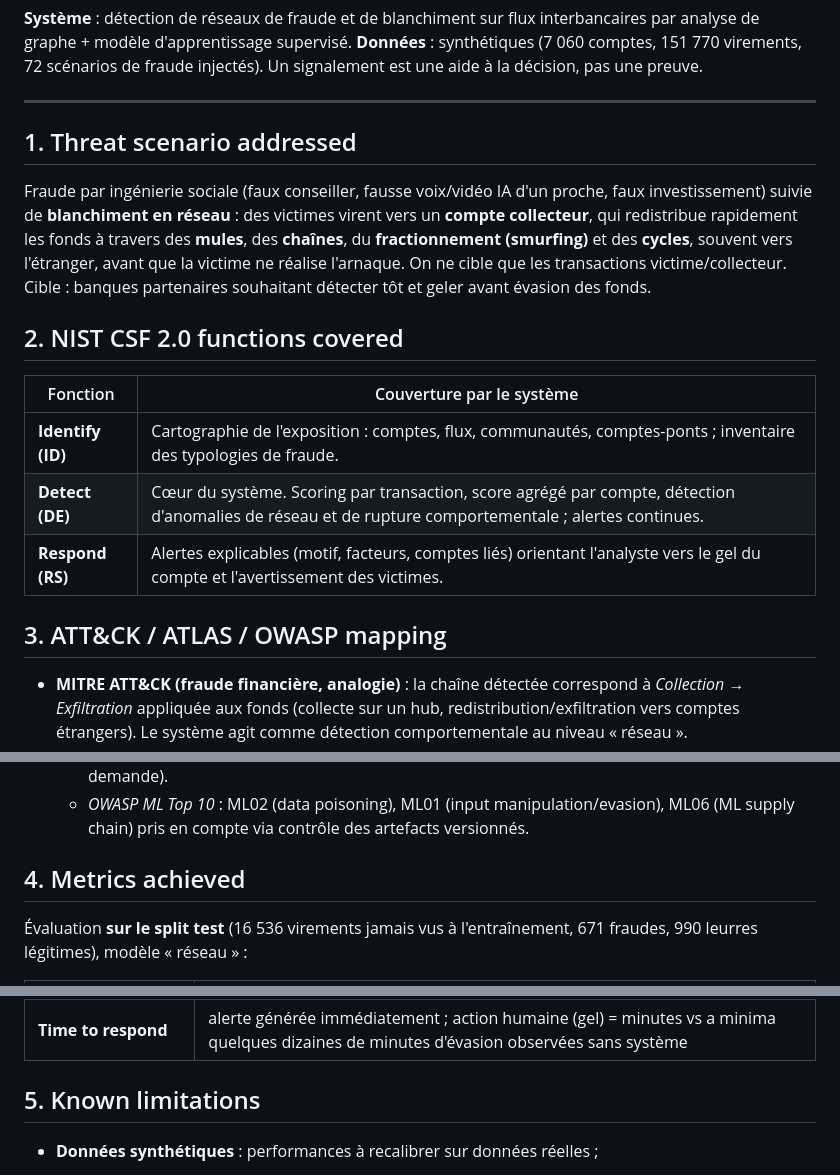
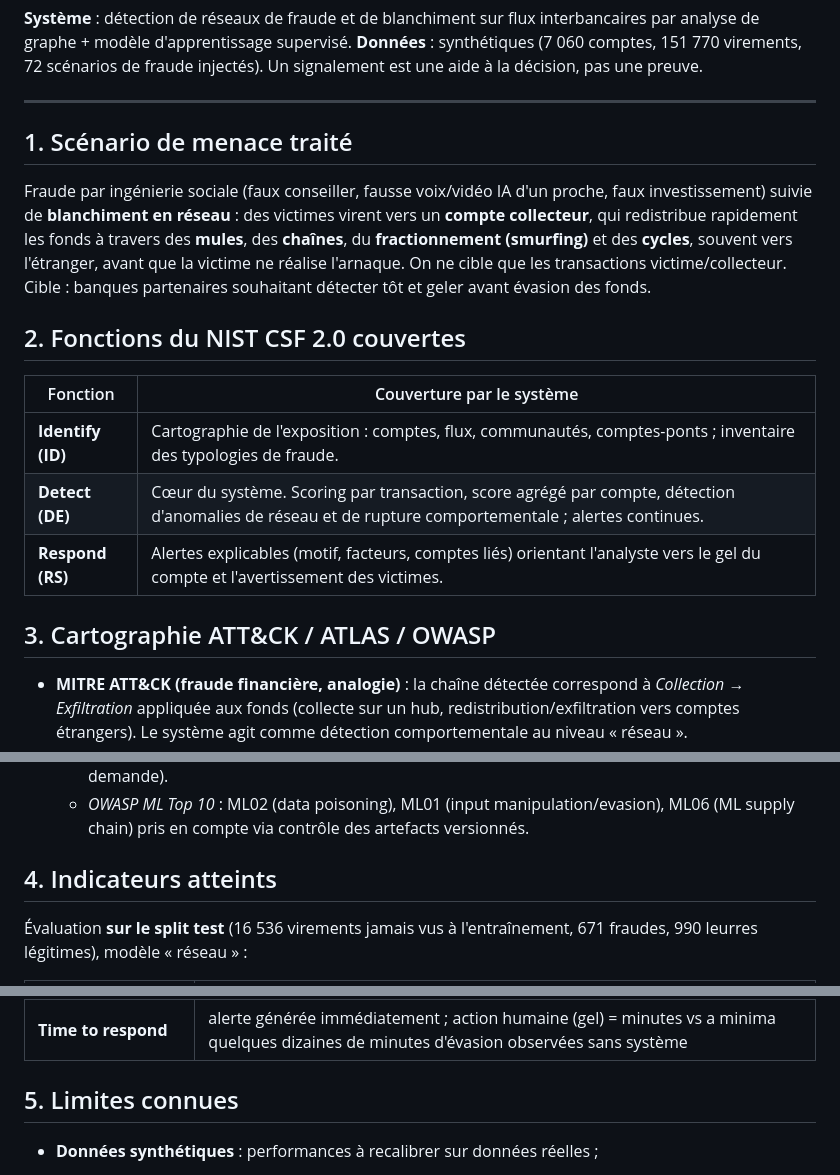
Before and after one commit to Goldenaigis/esseckathon, a Markdown page: DEFENSE_SHEET.md, 3 parts joined by grey strips. Rendered like a GitHub page.

```diff
--- a/DEFENSE_SHEET.md
+++ b/DEFENSE_SHEET.md
@@ -7,7 +7,7 @@ fraude injectés). Un signalement est une aide à la décision, pas une preuve.
 
 ---
 
-## 1. Threat scenario addressed
+## 1. Scénario de menace traité
 
 Fraude par ingénierie sociale (faux conseiller, fausse voix/vidéo IA d'un proche,
 faux investissement) suivie de **blanchiment en réseau** : des victimes virent
@@ -17,7 +17,7 @@ souvent vers l'étranger, avant que la victime ne réalise l'arnaque. On ne cibl
 que les transactions victime/collecteur. Cible : banques partenaires souhaitant
 détecter tôt et geler avant évasion des fonds.
 
-## 2. NIST CSF 2.0 functions covered
+## 2. Fonctions du NIST CSF 2.0 couvertes
 
 | Fonction | Couverture par le système |
 |---|---|
@@ -25,7 +25,7 @@ détecter tôt et geler avant évasion des fonds.
 | **Detect (DE)** | Cœur du système. Scoring par transaction, score agrégé par compte, détection d'anomalies de réseau et de rupture comportementale ; alertes continues. |
 | **Respond (RS)** | Alertes explicables (motif, facteurs, comptes liés) orientant l'analyste vers le gel du compte et l'avertissement des victimes. |
 
-## 3. ATT&CK / ATLAS / OWASP mapping
+## 3. Cartographie ATT&CK / ATLAS / OWASP
 
 - **MITRE ATT&CK (fraude financière, analogie)** : la chaîne détectée correspond à
   *Collection → Exfiltration* appliquée aux fonds (collecte sur un hub,
@@ -46,7 +46,7 @@ détecter tôt et geler avant évasion des fonds.
   - *OWASP ML Top 10* : ML02 (data poisoning), ML01 (input manipulation/evasion),
     ML06 (ML supply chain) pris en compte via contrôle des artefacts versionnés.
 
-## 4. Metrics achieved
+## 4. Indicateurs atteints
 
 Évaluation **sur le split test** (16 536 virements jamais vus à l'entraînement,
 671 fraudes, 990 leurres légitimes), modèle « réseau » :
@@ -61,7 +61,7 @@ détecter tôt et geler avant évasion des fonds.
 | **Time to detect** | **≈ 0,03 ms / transaction** (scoring quasi temps réel) |
 | **Time to respond** | alerte générée immédiatement ; action humaine (gel) = minutes vs a minima quelques dizaines de minutes d'évasion observées sans système |
 
-## 5. Known limitations
+## 5. Limites connues
 
 - **Données synthétiques** : performances à recalibrer sur données réelles ;
 
```
